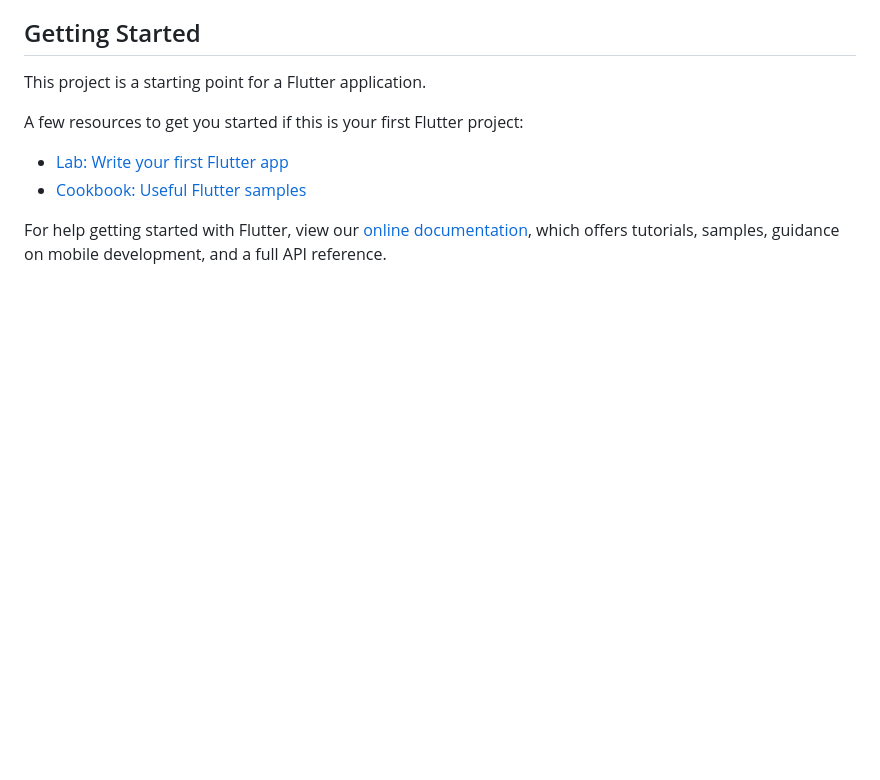
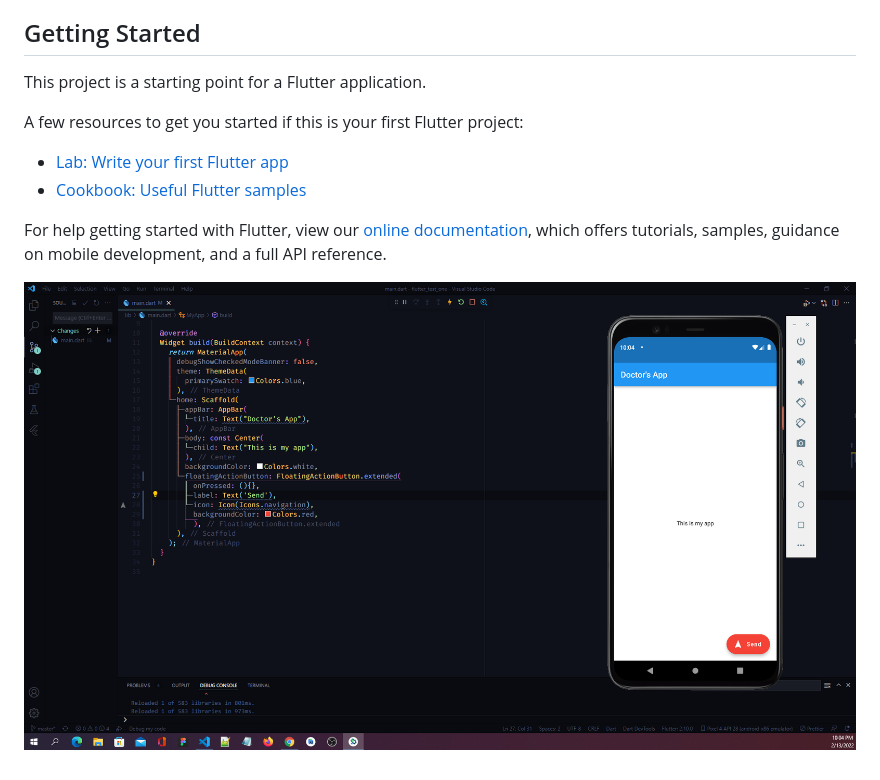
Before and after one commit to zubairbhuian/flutter_arafan, a Markdown page: README.md, the part around the change. Rendered like a GitHub page; blank space fills up the shorter version.

```diff
--- a/README.md
+++ b/README.md
@@ -14,3 +14,6 @@ A few resources to get you started if this is your first Flutter project:
 For help getting started with Flutter, view our
 [online documentation](https://flutter.dev/docs), which offers tutorials,
 samples, guidance on mobile development, and a full API reference.
+
+
+![](img/demo.png)
```
Also changed, not shown: img/demo.png (renamed from demo.png), 1 other file.
